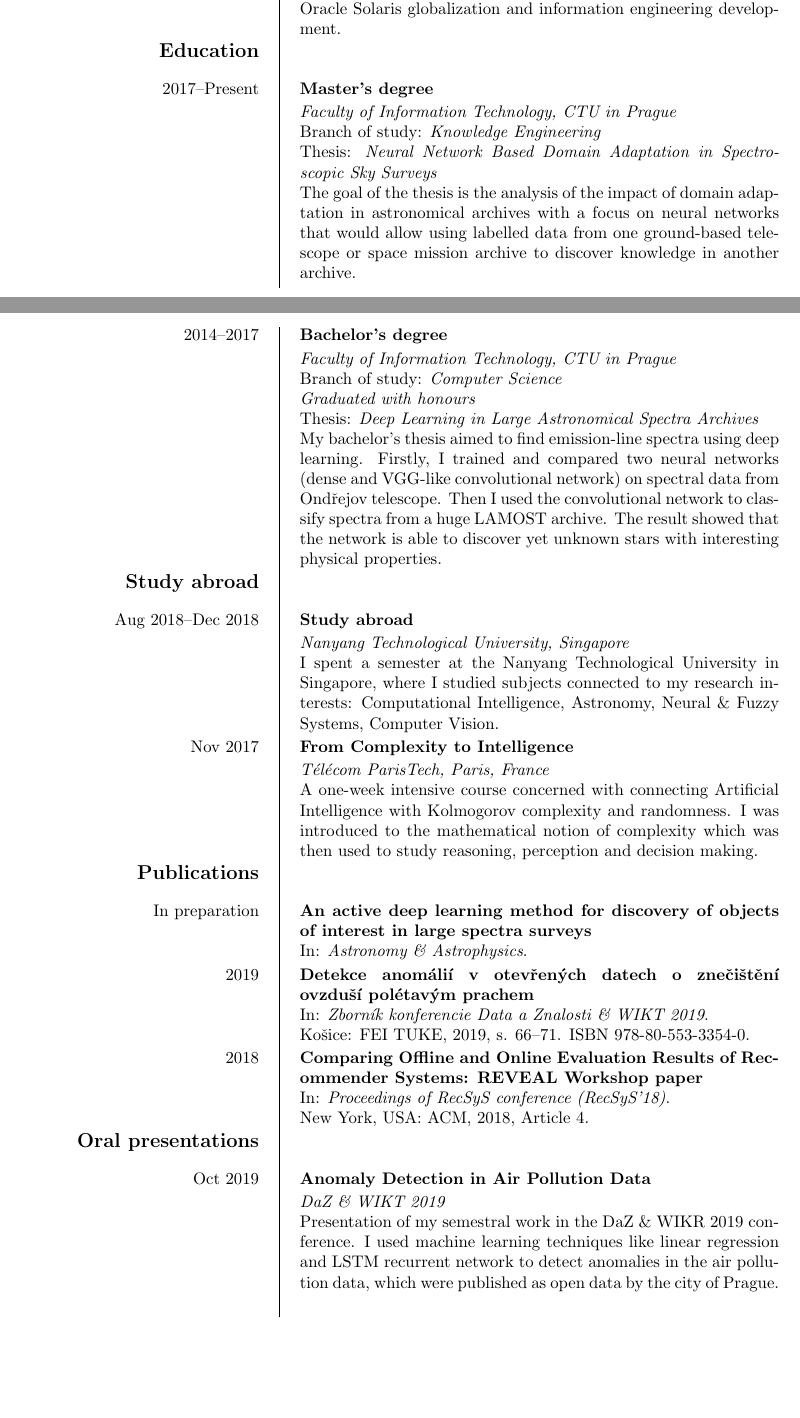
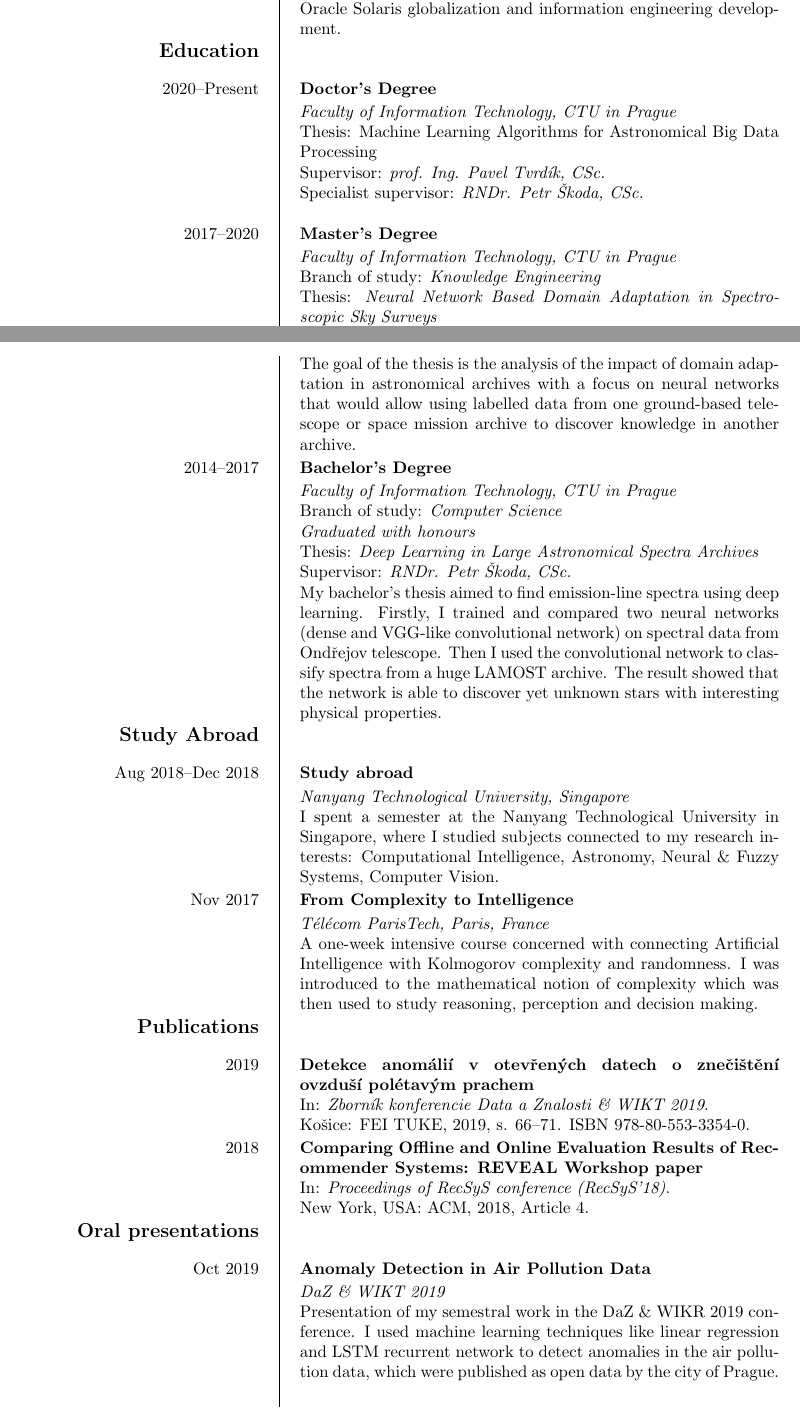
Before and after one commit to podondra/cv, a LaTeX CV (cv.tex): two parts of pages 1 and 2 of 3, joined at a grey line, cut so that both start at the same text, the shorter picture padded with empty space. Compiled offline with pdfLaTeX.

Commit message:
Add doctor's degree

```diff
--- a/cv.tex
+++ b/cv.tex
@@ -48,12 +48,19 @@
 	}
 
 	\ecvsection{Education}
-	\ecvitem{2017--Present}{
-		\textbf{Master's degree}\\&
+	\ecvitem{2020--Present}{
+		\textbf{Doctor's Degree}\\&
+		\textit{Faculty of Information Technology, CTU in Prague}\\&
+		Thesis: Machine Learning Algorithms for Astronomical Big Data Processing\\&
+		Supervisor: \textit{prof. Ing. Pavel Tvrdík, CSc.}\\&
+		Specialist supervisor: \textit{RNDr. Petr Škoda, CSc.}\\&
+	}
+	\ecvitem{2017--2020}{
+		\textbf{Master's Degree}\\&
 		\textit{Faculty of Information Technology, CTU in Prague}\\&
 		Branch of study: \textit{Knowledge Engineering}\\&
 		Thesis: \textit{Neural Network Based Domain Adaptation in Spectroscopic Sky Surveys}\\&
-		%Supervisor: \textit{RNDr. Petr Škoda, CSc.}\\&
+		Supervisor: \textit{RNDr. Petr Škoda, CSc.}\\&
 		The goal of the thesis is the analysis of the impact
 		of domain adaptation in astronomical archives
 		with a focus on neural networks that would allow
@@ -61,14 +68,14 @@
 		or space mission archive to discover knowledge
 		in another archive.
 	}
-	\newpage
+	%\newpage
 	\ecvitem{2014--2017}{
-		\textbf{Bachelor's degree}\\&
+		\textbf{Bachelor's Degree}\\&
 		\textit{Faculty of Information Technology, CTU in Prague}\\&
 		Branch of study: \textit{Computer Science}\\&
 		\textit{Graduated with honours}\\&
 		Thesis: \textit{Deep Learning in Large Astronomical Spectra Archives}\\&
-		%Supervisor: \textit{RNDr. Petr Škoda, CSc.}\\&
+		Supervisor: \textit{RNDr. Petr Škoda, CSc.}\\&
 		My bachelor's thesis aimed to find emission-line
 		spectra using deep learning. Firstly,
 		I trained and compared two neural networks
@@ -81,7 +88,7 @@
 		properties.
 	}
 
-	\ecvsection{Study abroad}
+	\ecvsection{Study Abroad}
 	\ecvitem{Aug 2018--Dec 2018}{
 		\textbf{Study abroad}\\&
 		\textit{Nanyang Technological University, Singapore}\\&
@@ -102,10 +109,10 @@
 	}
 
 	\ecvsection{Publications}
-	\ecvitem{In preparation}{
-		\textbf{An active deep learning method for discovery of objects of interest in large spectra surveys}\\&
-		In: \textit{Astronomy \& Astrophysics}.
-		}
+	%\ecvitem{In preparation}{
+	%	\textbf{An active deep learning method for discovery of objects of interest in large spectra surveys}\\&
+	%	In: \textit{Astronomy \& Astrophysics}.
+	%	}
 	\ecvitem{2019}{
 		\textbf{Detekce anomálií v otevřených datech o znečištění ovzduší polétavým prachem}\\&
 		In: \textit{Zborník konferencie Data a Znalosti \& WIKT 2019}.\\&
```
